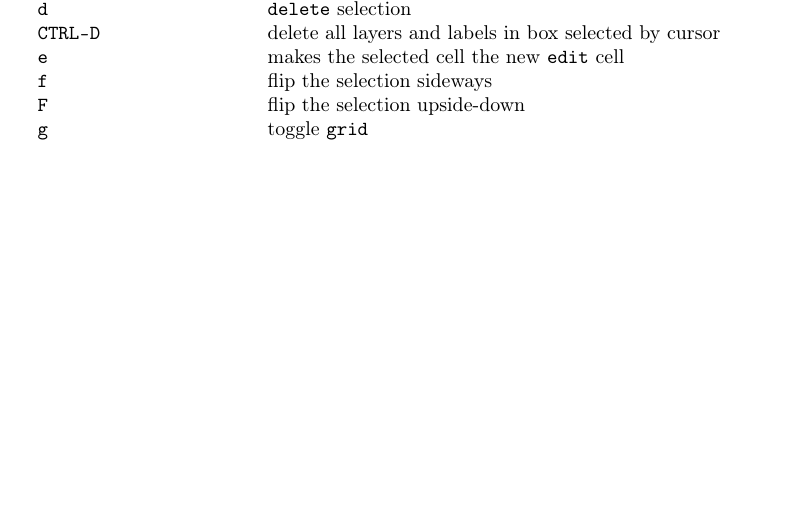
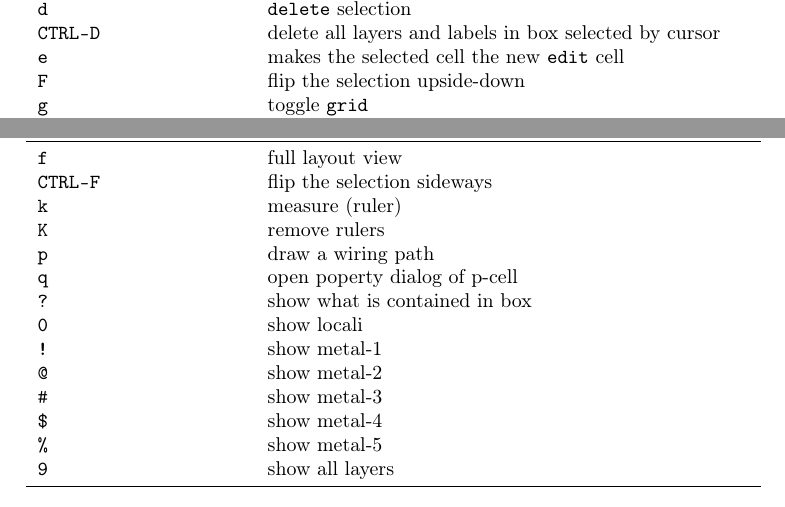
Before and after one commit to iic-jku/osic-multitool, a LaTeX document (magic-cheatsheet/magic_cheatsheet.tex): part of page 3 of 4 before the commit and two parts of pages 3 and 4 of 5 after it, the two joined at a grey line, cut so that both start at the same text, the shorter picture padded with empty space. Compiled offline with pdfLaTeX.

Commit message:
First shot at adding IIC bindkey documentation.

```diff
--- a/magic-cheatsheet/magic_cheatsheet.tex
+++ b/magic-cheatsheet/magic_cheatsheet.tex
@@ -83,7 +83,6 @@
 		\key{d} & \mac{delete} selection\\
 		\key{CTRL-D} & delete all layers and labels in box selected by cursor\\
 		\key{e} & makes the selected cell the new \mac{edit} cell\\
-		\key{f} & flip the selection sideways\\
 		\key{F} & flip the selection upside-down\\
 		\key{g} & toggle \mac{grid}\\
 		\key{G} & toggle \mac{grid 2}\\
@@ -127,6 +126,29 @@
 
 	\newpage
 
+        \begin{tabular}{p{0.3\textwidth}p{0.7\textwidth}}
+                \toprule
+		\multicolumn{2}{l}{Bind keys (IIC add-on):}\\
+                \midrule
+                \key{f} & full layout view\\
+                \key{CTRL-F} & flip the selection sideways\\
+                \key{k} & measure (ruler)\\
+                \key{K} & remove rulers\\
+                \key{p} & draw a wiring path\\
+                \key{q} & open poperty dialog of p-cell\\
+                \key{?} & show what is contained in box\\
+                \key{0} & show locali\\
+                \key{!} & show metal-1\\
+                \key{@} & show metal-2\\
+                \key{\#} & show metal-3\\
+                \key{\$} & show metal-4\\
+                \key{\%} & show metal-5\\
+                \key{9} & show all layers\\
+                \bottomrule
+        \end{tabular}
+
+	\newpage
+
 	\begin{tabular}{p{0.3\textwidth}p{0.7\textwidth}}
 		\toprule
 		\multicolumn{2}{l}{Mouse operations:}\\
```
Also changed, not shown: magic-cheatsheet/magic_cheatsheet.pdf, 1 other file.
